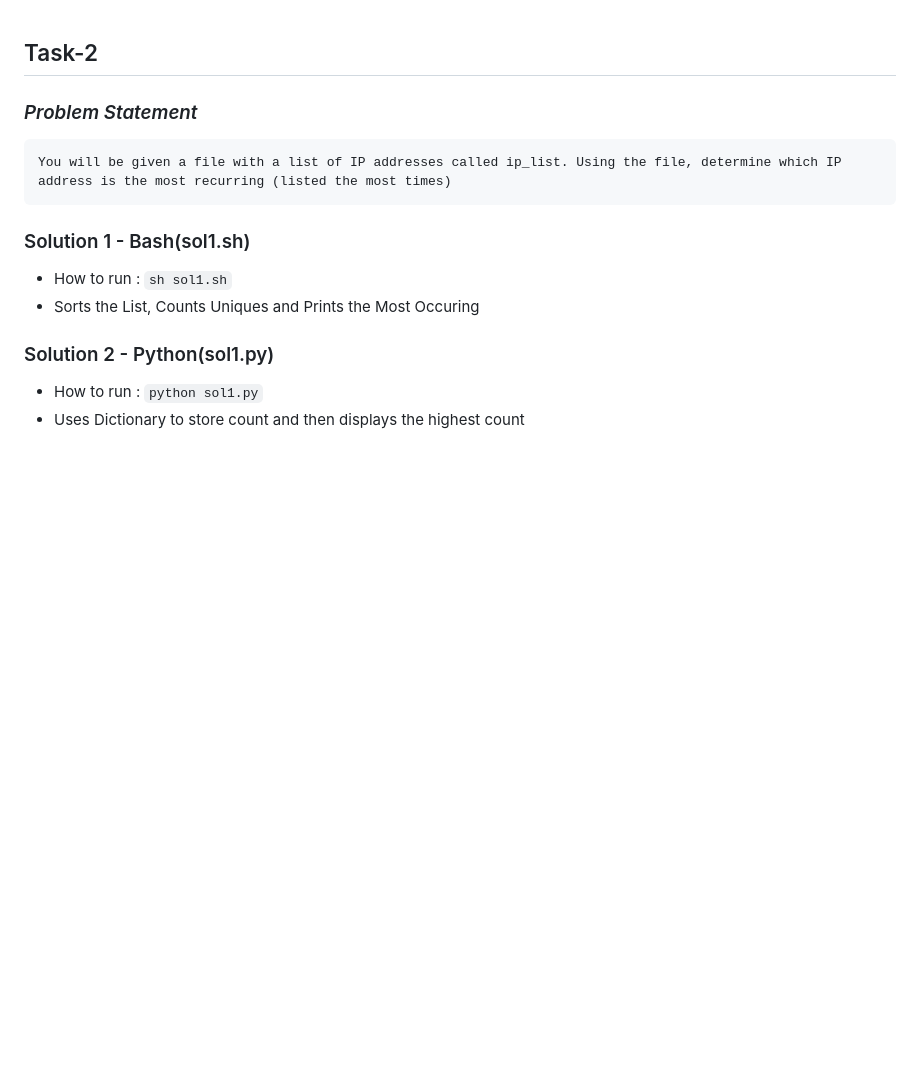
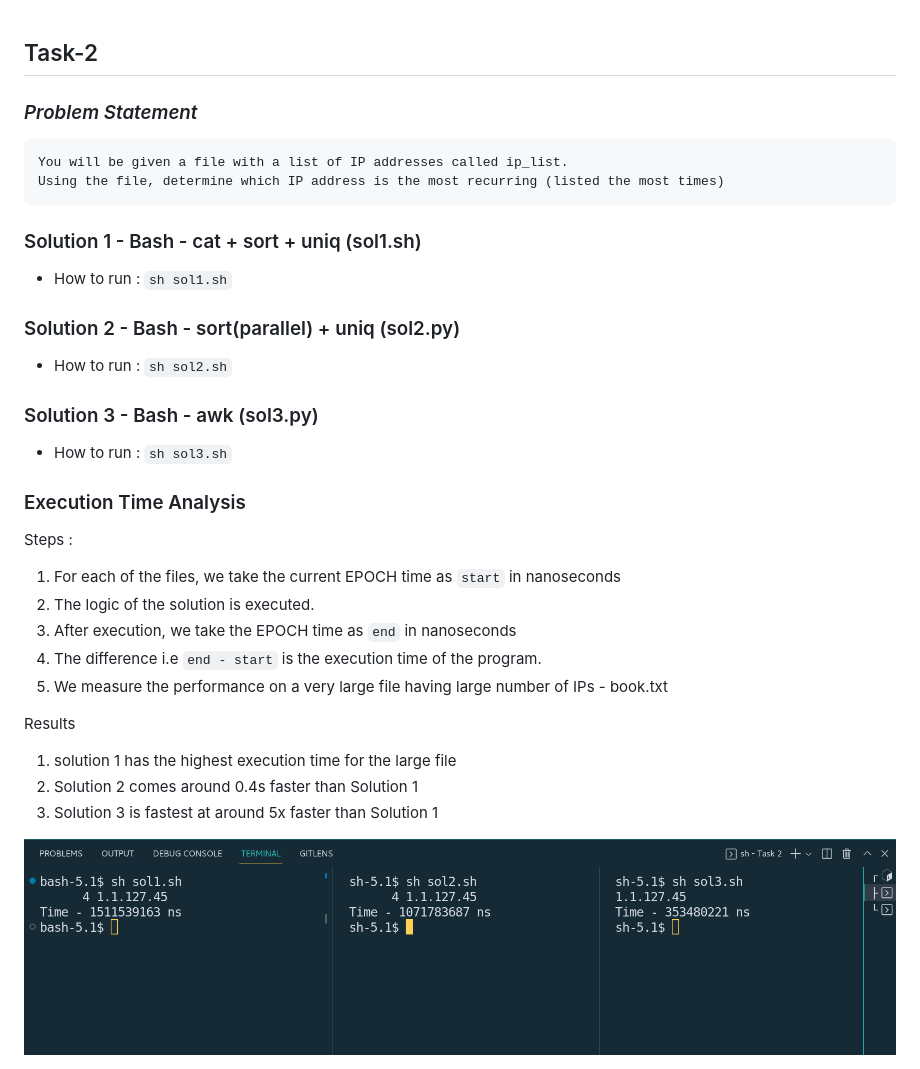
Before and after one commit to devppratik/RedHat-Tasks, a Markdown page: Task 2/readme.md, the part around the change. GitHub-like rendering; pictures changed too: Task 2/output.png (added); blank space fills up the shorter version.

Commit message:
New Solutions Updated

````diff
--- a/Task 2/readme.md
+++ b/Task 2/readme.md
@@ -1,16 +1,32 @@
 ## Task-2
-
 
 ### _Problem Statement_
 ```
-You will be given a file with a list of IP addresses called ip_list. Using the file, determine which IP address is the most recurring (listed the most times)
+You will be given a file with a list of IP addresses called ip_list.
+Using the file, determine which IP address is the most recurring (listed the most times)
 ```
 
-### Solution 1 - Bash(sol1.sh)
+### Solution 1 - Bash - cat + sort + uniq (sol1.sh)
 - How to run : `sh sol1.sh`
-- Sorts the List, Counts Uniques and Prints the Most Occuring
+
+### Solution 2 - Bash - sort(parallel) + uniq (sol2.py)
+- How to run : `sh sol2.sh`
+
+### Solution 3 - Bash - awk (sol3.py)
+- How to run : `sh sol3.sh`
 
 
-### Solution 2 - Python(sol1.py)
-- How to run : `python sol1.py`
-- Uses Dictionary to store count and then displays the highest count
+### Execution Time Analysis
+Steps :
+  1. For each of the files, we take the current EPOCH time as `start` in nanoseconds
+  2. The logic of the solution is executed.
+  3. After execution, we take the EPOCH time as `end` in nanoseconds
+  4. The difference i.e `end - start` is the execution time of the program.
+  5. We measure the performance on a very large file having large number of IPs - book.txt
+
+Results
+  1. solution 1 has the highest execution time for the large file
+  2. Solution 2 comes around 0.4s faster than Solution 1
+  3. Solution 3 is fastest at around 5x faster than Solution 1
+
+<img src = "output.png">
````
Also changed, not shown: 5 other files.
